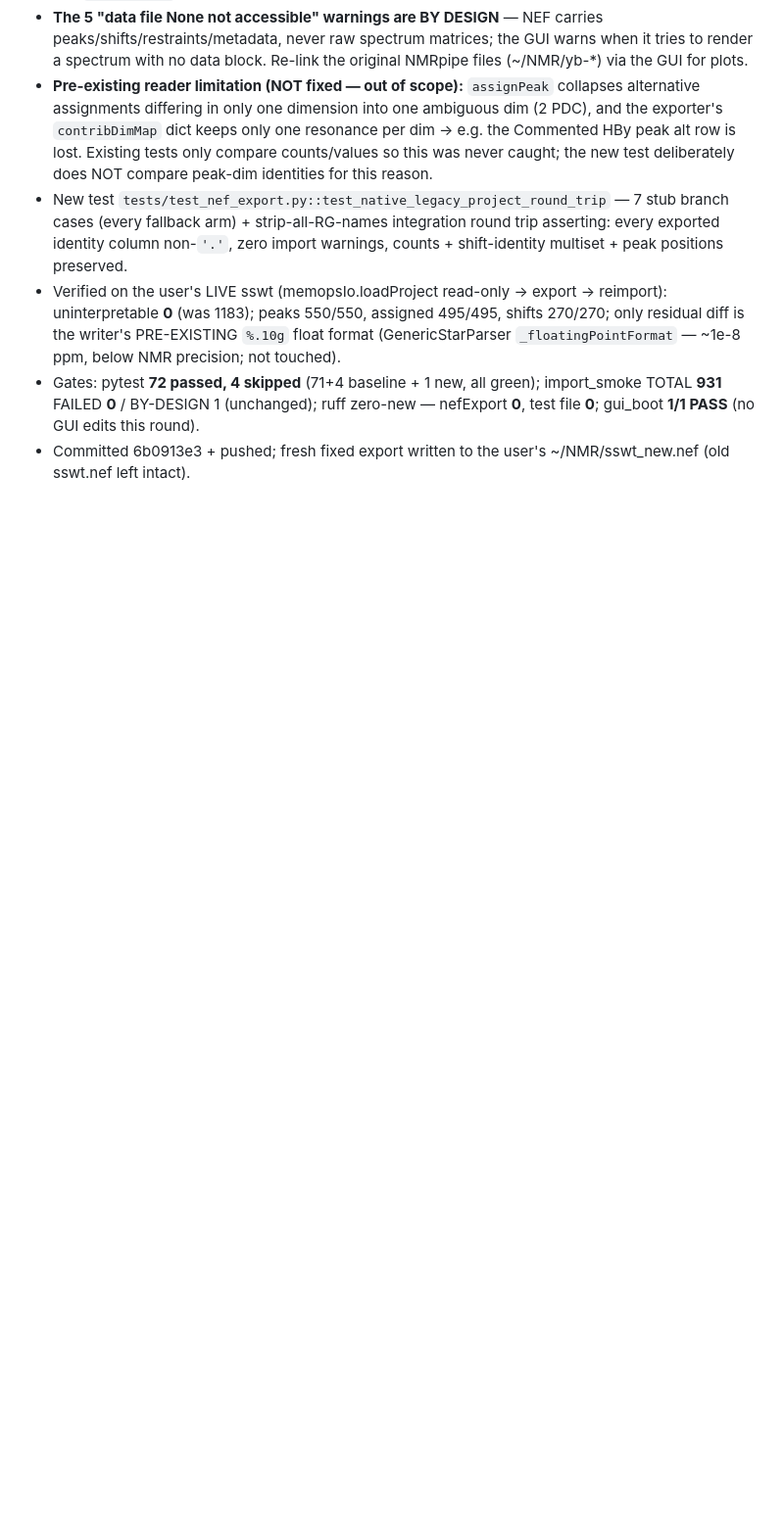
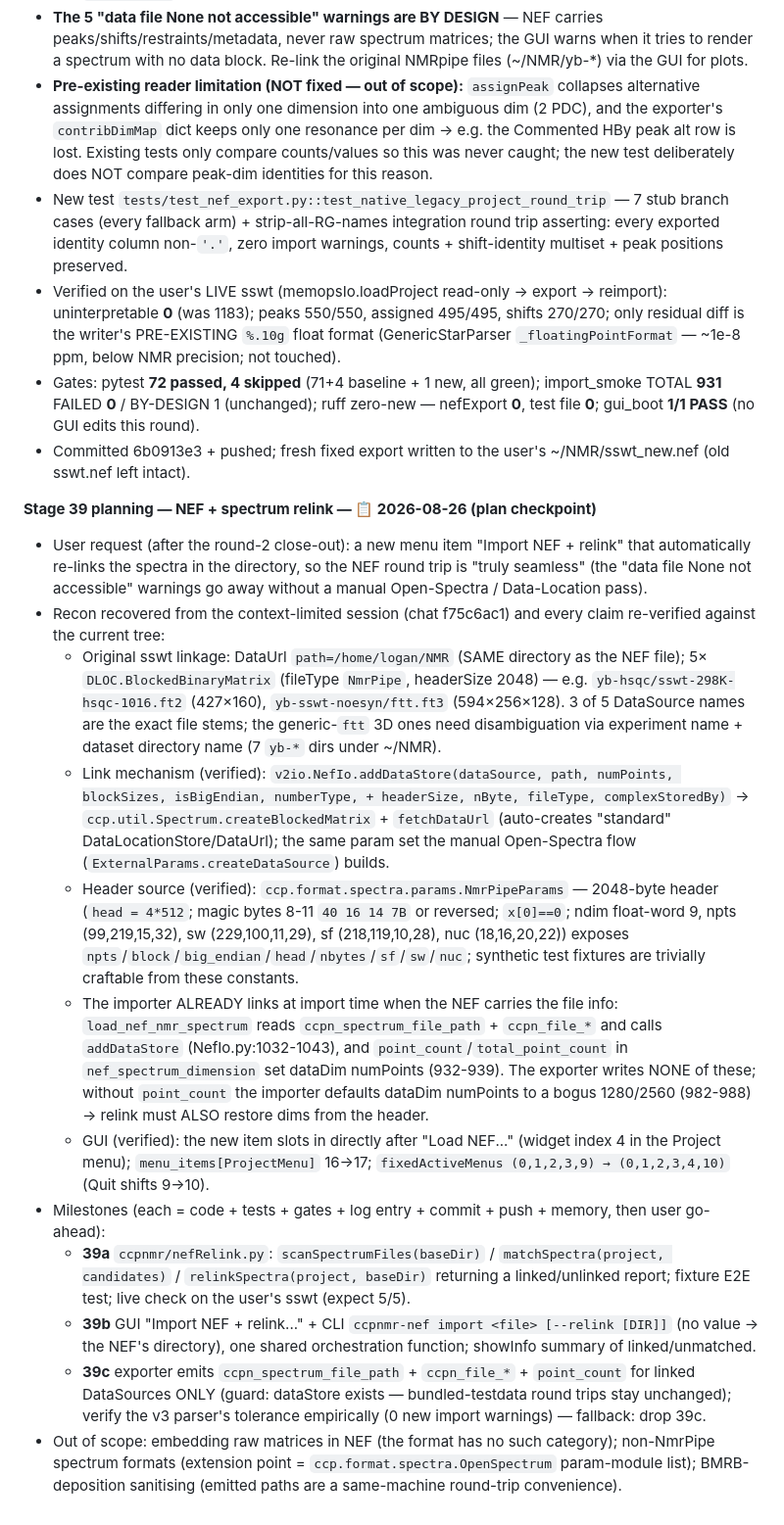
Before and after one commit to 21tesla/analysis2.5py3lite, a Markdown page: NEF_INTEGRATION_PLAN.md, the part around one of its changes. Shown at 98% size. Drawn GitHub-style; blank space fills up the shorter version.

Commit message:
docs(nef): stage 39 plan — NEF + spectrum relink (Import NEF + relink) — post-38 follow-up: NEF never carries raw spectrum matrices so imported projects warn "data file None not accessible" and the original NMRpipe dirs must be re-linked by hand; plan 3 milestones (39a core ccpnmr/nefRelink.py scan/match/relink + restore dataDim dims from the 2048-byte NmrPipe header; 39b GUI "Import NEF + relink..." after Load NEF... + CLI ccpnmr-nef import --relink [DIR]; 39c exporter emits ccpn_spectrum_file_path + ccpn_file_* + point_count for linked DataSources — importer ALREADY reads all of them, NefIo.py:1032-1043/932-939 — so plain Load NEF same-machine auto-links) with every recon claim re-verified against the current tree (recovered from the context-limited session f75c6ac1 that died at "Now gui.Io.loadNefProject:" after doing recon only, zero code written); user protocol: each milestone = commit+push+memory+ask
Co-authored-by: Qwen-Coder <qwen-coder@alibabacloud.com>

```diff
--- a/NEF_INTEGRATION_PLAN.md
+++ b/NEF_INTEGRATION_PLAN.md
@@ -510,3 +531,56 @@ push. Accept: all gates ≥ baseline, zero new ruff.
   **1/1 PASS** (no GUI edits this round).
 - Committed 6b0913e3 + pushed; fresh fixed export written to the user's
   ~/NMR/sswt_new.nef (old sswt.nef left intact).
+
+**Stage 39 planning — NEF + spectrum relink — 📋 2026-08-26 (plan checkpoint)**
+- User request (after the round-2 close-out): a new menu item "Import NEF +
+  relink" that automatically re-links the spectra in the directory, so the NEF
+  round trip is "truly seamless" (the "data file None not accessible" warnings
+  go away without a manual Open-Spectra / Data-Location pass).
+- Recon recovered from the context-limited session (chat f75c6ac1) and every
+  claim re-verified against the current tree:
+  - Original sswt linkage: DataUrl `path=/home/logan/NMR` (SAME directory as
+    the NEF file); 5× `DLOC.BlockedBinaryMatrix` (fileType `NmrPipe`,
+    headerSize 2048) — e.g. `yb-hsqc/sswt-298K-hsqc-1016.ft2` (427×160),
+    `yb-sswt-noesyn/ftt.ft3` (594×256×128). 3 of 5 DataSource names are the
+    exact file stems; the generic-`ftt` 3D ones need disambiguation via
+    experiment name + dataset directory name (7 `yb-*` dirs under ~/NMR).
+  - Link mechanism (verified): `v2io.NefIo.addDataStore(dataSource, path,
+    numPoints, blockSizes, isBigEndian, numberType, + headerSize, nByte,
+    fileType, complexStoredBy)` → `ccp.util.Spectrum.createBlockedMatrix` +
+    `fetchDataUrl` (auto-creates "standard" DataLocationStore/DataUrl); the
+    same param set the manual Open-Spectra flow
+    (`ExternalParams.createDataSource`) builds.
+  - Header source (verified): `ccp.format.spectra.params.NmrPipeParams` —
+    2048-byte header (`head = 4*512`; magic bytes 8-11 `40 16 14 7B` or
+    reversed; `x[0]==0`; ndim float-word 9, npts (99,219,15,32), sw
+    (229,100,11,29), sf (218,119,10,28), nuc (18,16,20,22)) exposes
+    `npts`/`block`/`big_endian`/`head`/`nbytes`/`sf`/`sw`/`nuc`; synthetic
+    test fixtures are trivially craftable from these constants.
+  - The importer ALREADY links at import time when the NEF carries the file
+    info: `load_nef_nmr_spectrum` reads `ccpn_spectrum_file_path` +
+    `ccpn_file_*` and calls `addDataStore` (NefIo.py:1032-1043), and
+    `point_count`/`total_point_count` in `nef_spectrum_dimension` set
+    dataDim numPoints (932-939). The exporter writes NONE of these; without
+    `point_count` the importer defaults dataDim numPoints to a bogus
+    1280/2560 (982-988) → relink must ALSO restore dims from the header.
+  - GUI (verified): the new item slots in directly after "Load NEF..."
+    (widget index 4 in the Project menu); `menu_items[ProjectMenu]` 16→17;
+    `fixedActiveMenus (0,1,2,3,9) → (0,1,2,3,4,10)` (Quit shifts 9→10).
+- Milestones (each = code + tests + gates + log entry + commit + push +
+  memory, then user go-ahead):
+  - **39a** `ccpnmr/nefRelink.py`: `scanSpectrumFiles(baseDir)` /
+    `matchSpectra(project, candidates)` / `relinkSpectra(project, baseDir)`
+    returning a linked/unlinked report; fixture E2E test; live check on the
+    user's sswt (expect 5/5).
+  - **39b** GUI "Import NEF + relink..." + CLI `ccpnmr-nef import <file>
+    [--relink [DIR]]` (no value → the NEF's directory), one shared
+    orchestration function; showInfo summary of linked/unmatched.
+  - **39c** exporter emits `ccpn_spectrum_file_path` + `ccpn_file_*` +
+    `point_count` for linked DataSources ONLY (guard: dataStore exists —
+    bundled-testdata round trips stay unchanged); verify the v3 parser's
+    tolerance empirically (0 new import warnings) — fallback: drop 39c.
+- Out of scope: embedding raw matrices in NEF (the format has no such
+  category); non-NmrPipe spectrum formats (extension point =
+  `ccp.format.spectra.OpenSpectrum` param-module list); BMRB-deposition
+  sanitising (emitted paths are a same-machine round-trip convenience).
```
Also changed, not shown: other parts of NEF_INTEGRATION_PLAN.md (+21 -0 lines).
